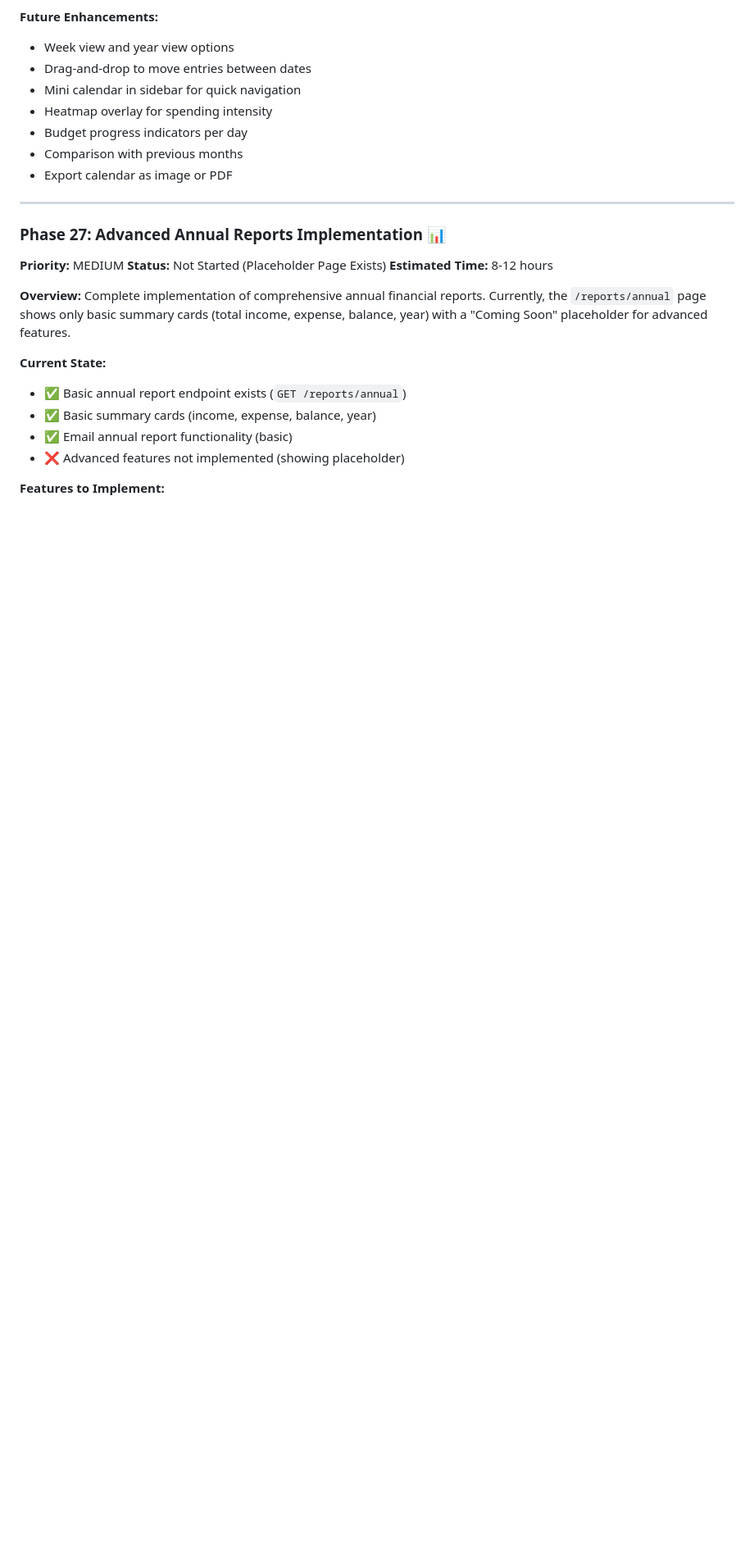
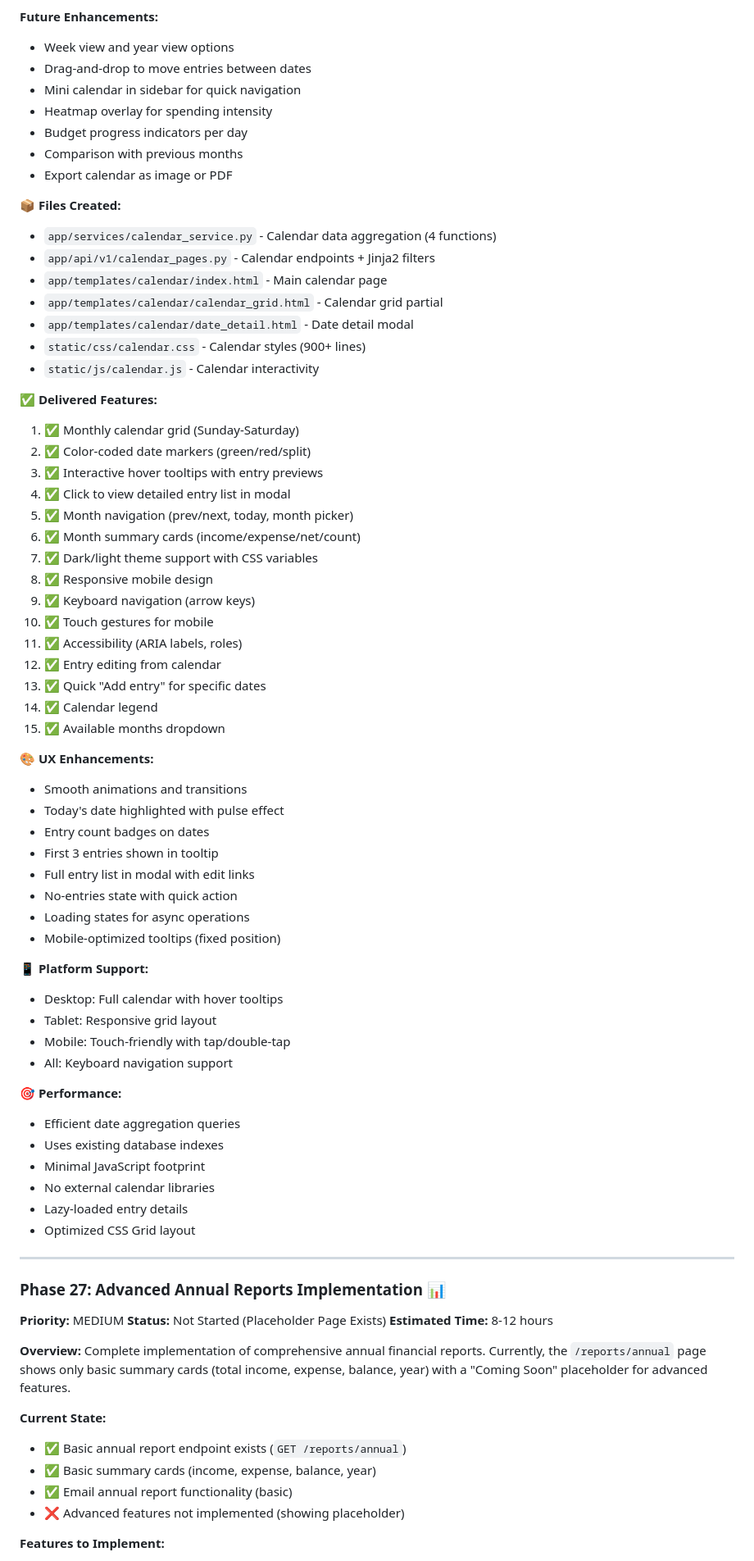
Before and after one commit to TurtleWithGlasses/expense-manager-web-app, a Markdown page: PROJECT_ROADMAP.md, the part around the change printed below. Shown: that part at 82% size. GitHub-like rendering; blank space fills up the shorter version.

Commit message:
Update roadmap: Mark Phase 26 (Calendar View) complete

```diff
--- a/PROJECT_ROADMAP.md
+++ b/PROJECT_ROADMAP.md
@@ -2742,6 +2747,56 @@ Interactive calendar view to visualize income and expense entries by date, provi
 - Budget progress indicators per day
 - Comparison with previous months
 - Export calendar as image or PDF
+
+**📦 Files Created:**
+- `app/services/calendar_service.py` - Calendar data aggregation (4 functions)
+- `app/api/v1/calendar_pages.py` - Calendar endpoints + Jinja2 filters
+- `app/templates/calendar/index.html` - Main calendar page
+- `app/templates/calendar/calendar_grid.html` - Calendar grid partial
+- `app/templates/calendar/date_detail.html` - Date detail modal
+- `static/css/calendar.css` - Calendar styles (900+ lines)
+- `static/js/calendar.js` - Calendar interactivity
+
+**✅ Delivered Features:**
+1. ✅ Monthly calendar grid (Sunday-Saturday)
+2. ✅ Color-coded date markers (green/red/split)
+3. ✅ Interactive hover tooltips with entry previews
+4. ✅ Click to view detailed entry list in modal
+5. ✅ Month navigation (prev/next, today, month picker)
+6. ✅ Month summary cards (income/expense/net/count)
+7. ✅ Dark/light theme support with CSS variables
+8. ✅ Responsive mobile design
+9. ✅ Keyboard navigation (arrow keys)
+10. ✅ Touch gestures for mobile
+11. ✅ Accessibility (ARIA labels, roles)
+12. ✅ Entry editing from calendar
+13. ✅ Quick "Add entry" for specific dates
+14. ✅ Calendar legend
+15. ✅ Available months dropdown
+
+**🎨 UX Enhancements:**
+- Smooth animations and transitions
+- Today's date highlighted with pulse effect
+- Entry count badges on dates
+- First 3 entries shown in tooltip
+- Full entry list in modal with edit links
+- No-entries state with quick action
+- Loading states for async operations
+- Mobile-optimized tooltips (fixed position)
+
+**📱 Platform Support:**
+- Desktop: Full calendar with hover tooltips
+- Tablet: Responsive grid layout
+- Mobile: Touch-friendly with tap/double-tap
+- All: Keyboard navigation support
+
+**🎯 Performance:**
+- Efficient date aggregation queries
+- Uses existing database indexes
+- Minimal JavaScript footprint
+- No external calendar libraries
+- Lazy-loaded entry details
+- Optimized CSS Grid layout
 
 ---
 
```
Also changed, not shown: other parts of PROJECT_ROADMAP.md (+6 -1 lines).
